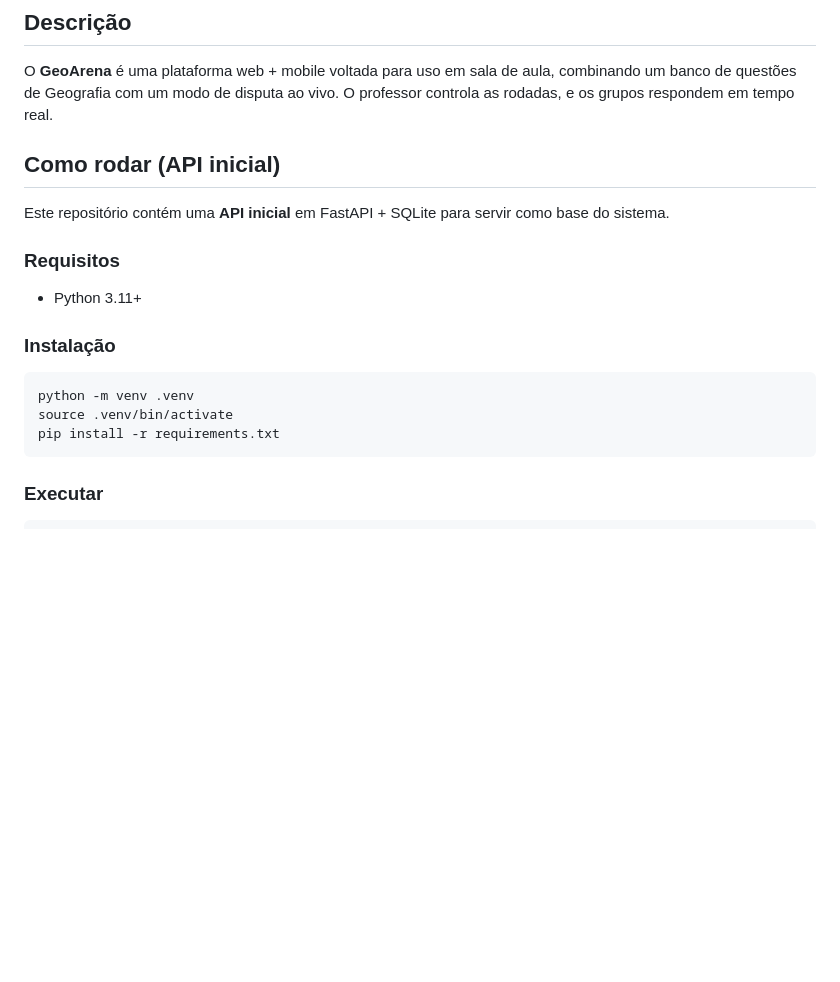
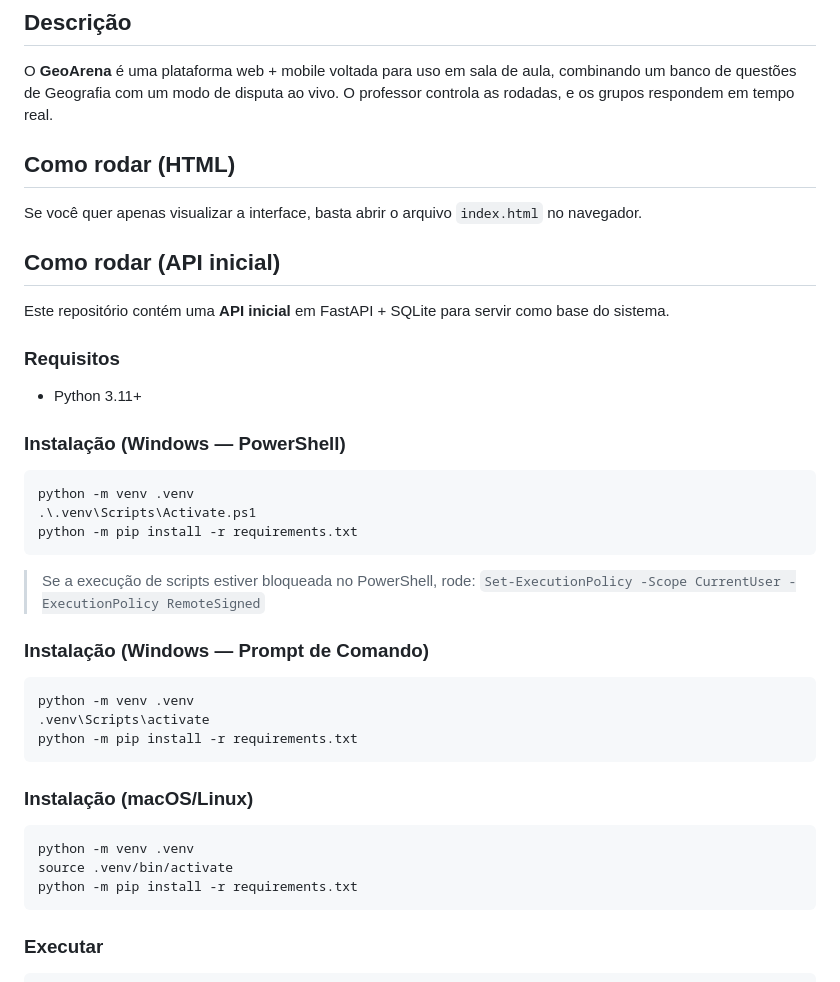
Before and after one commit to LuisMartenexen/GeoDesafio, a Markdown page: README.md, the part around one of its changes. GitHub-like rendering; blank space fills up the shorter version.

Commit message:
Document Windows setup steps

````diff
--- a/README.md
+++ b/README.md
@@ -2,6 +2,9 @@
 
 ## Descrição
 O **GeoArena** é uma plataforma web + mobile voltada para uso em sala de aula, combinando um banco de questões de Geografia com um modo de disputa ao vivo. O professor controla as rodadas, e os grupos respondem em tempo real.
+
+## Como rodar (HTML)
+Se você quer apenas visualizar a interface, basta abrir o arquivo `index.html` no navegador.
 
 ## Como rodar (API inicial)
 Este repositório contém uma **API inicial** em FastAPI + SQLite para servir como base do sistema.
@@ -9,11 +12,28 @@ Este repositório contém uma **API inicial** em FastAPI + SQLite para servir co
 ### Requisitos
 - Python 3.11+
 
-### Instalação
+### Instalação (Windows — PowerShell)
+```powershell
+python -m venv .venv
+.\.venv\Scripts\Activate.ps1
+python -m pip install -r requirements.txt
+```
+
+> Se a execução de scripts estiver bloqueada no PowerShell, rode:
+> `Set-ExecutionPolicy -Scope CurrentUser -ExecutionPolicy RemoteSigned`
+
+### Instalação (Windows — Prompt de Comando)
+```bat
+python -m venv .venv
+.venv\Scripts\activate
+python -m pip install -r requirements.txt
+```
+
+### Instalação (macOS/Linux)
 ```bash
 python -m venv .venv
 source .venv/bin/activate
-pip install -r requirements.txt
+python -m pip install -r requirements.txt
 ```
 
 ### Executar
````
Also changed, not shown: other parts of README.md (+1 -1 lines).
